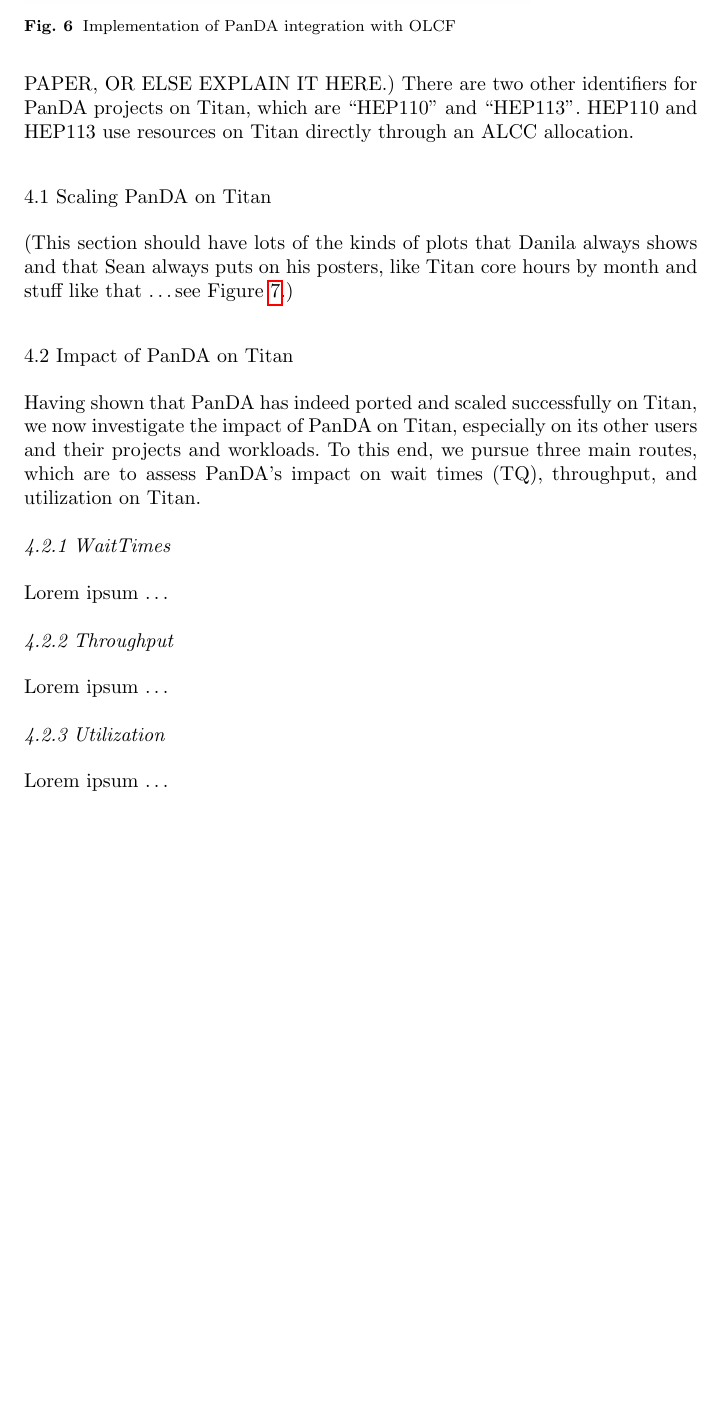
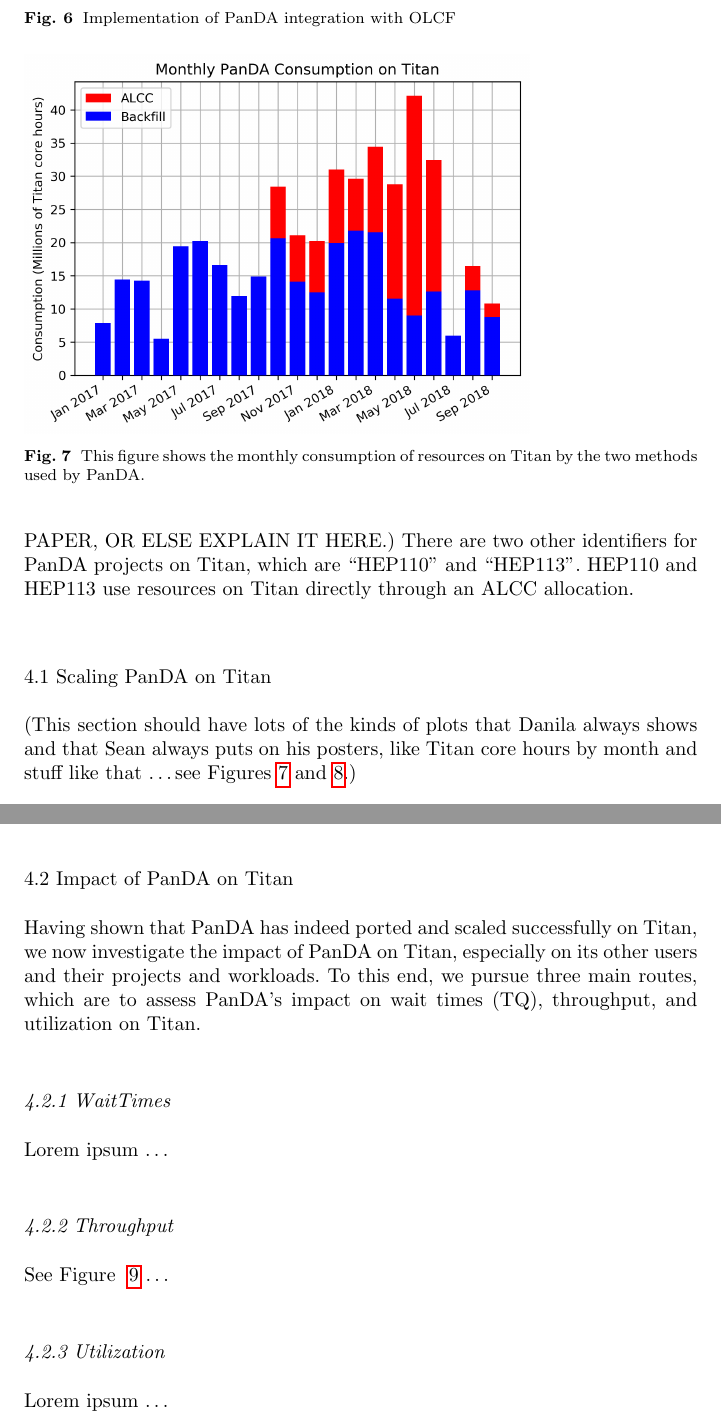
Before and after one commit to ATLAS-Titan/CSW-BigScience, a LaTeX paper (main.tex, which reads performance.tex): part of page 15 of 22 before the commit and two parts of pages 15 and 16 of 23 after it, the two joined at a grey line, cut so that both start at the same text, the shorter picture padded with empty space. Compiled offline with pdfLaTeX.

Commit message:
More work on figures

```diff
--- a/performance.tex
+++ b/performance.tex
@@ -58,7 +58,21 @@
 
 (This section should have lots of the kinds of plots that Danila always shows
 and that Sean always puts on his posters, like Titan core hours by month and
-stuff like that \ldots see Figure~\ref{fig:time-vs-nodes}.)
+stuff like that \ldots see Figures~\ref{fig:monthly-consumption} and
+\ref{fig:time-vs-nodes}.)
+
+% For two-column wide figures use
+\begin{figure*}
+% Use the relevant command to insert your figure file.
+% For example, with the graphicx package use
+  \includegraphics[width=0.75\textwidth]{images/monthly-consumption.png}
+% figure caption is below the figure
+\caption{This figure shows the monthly consumption of resources on Titan by the
+two methods used by PanDA.}
+\label{fig:monthly-consumption}
+\end{figure*}
+
+
 
 % For two-column wide figures use
 \begin{figure*}
@@ -105,7 +119,7 @@
 \subsubsection{Throughput}
 \label{subsubsec:throughput}
 
-Lorem ipsum \ldots
+See Figure ~\ref{fig:throughput-all} \ldots
 
 
 % For two-column wide figures use
```
Also changed, not shown: images/monthly-consumption.png (added), images/time-vs-nodes-backfill.png, performance.tex (2 more changed lines).
